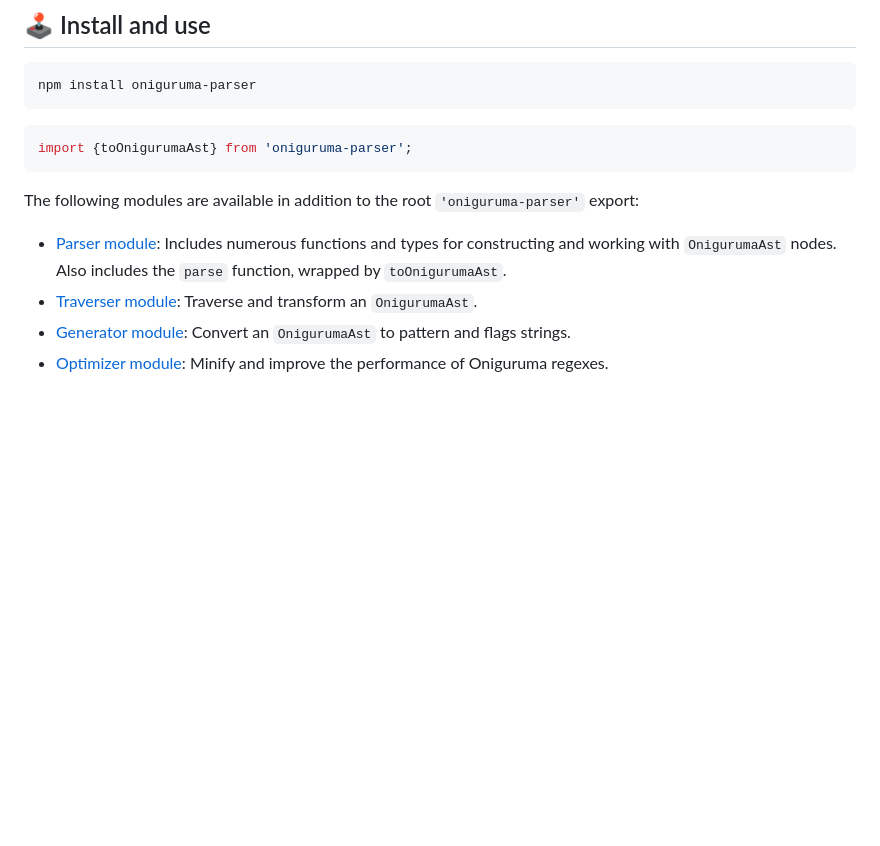
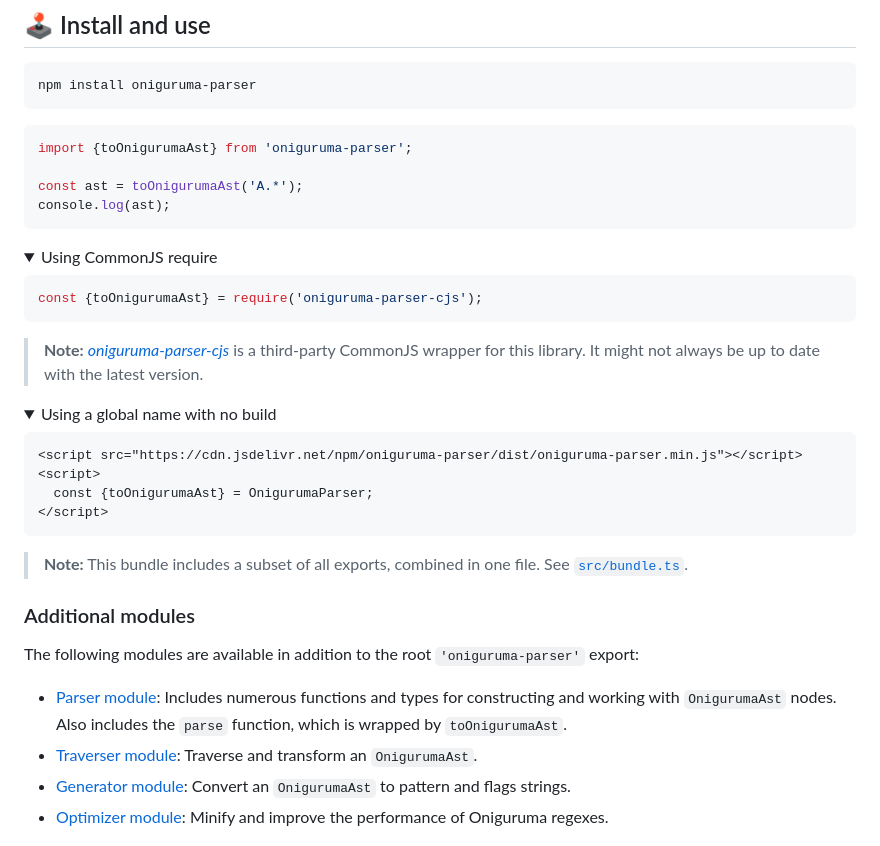
Before and after one commit to slevithan/oniguruma-parser, a Markdown page: README.md, the part around the change. GitHub-like rendering; folded sections open; blank space fills up the shorter version.

Commit message:
CommonJS wrapper link

````diff
--- a/README.md
+++ b/README.md
@@ -29,11 +29,39 @@ npm install oniguruma-parser
 
 ```js
 import {toOnigurumaAst} from 'oniguruma-parser';
+
+const ast = toOnigurumaAst('A.*');
+console.log(ast);
 ```
+
+<details>
+  <summary>Using CommonJS require</summary>
+
+```js
+const {toOnigurumaAst} = require('oniguruma-parser-cjs');
+```
+
+> **Note:** [*oniguruma-parser-cjs*](https://github.com/RedCMD/oniguruma-parser-cjs) is a third-party CommonJS wrapper for this library. It might not always be up to date with the latest version.
+</details>
+
+<details>
+  <summary>Using a global name with no build</summary>
+
+```html
+<script src="https://cdn.jsdelivr.net/npm/oniguruma-parser/dist/oniguruma-parser.min.js"></script>
+<script>
+  const {toOnigurumaAst} = OnigurumaParser;
+</script>
+```
+
+> **Note:** This bundle includes a subset of all exports, combined in one file. See [`src/bundle.ts`](https://github.com/slevithan/oniguruma-parser/blob/main/src/bundle.ts).
+</details>
+
+### Additional modules
 
 The following modules are available in addition to the root `'oniguruma-parser'` export:
 
-- [Parser module](https://github.com/slevithan/oniguruma-parser/blob/main/src/parser/README.md): Includes numerous functions and types for constructing and working with `OnigurumaAst` nodes. Also includes the `parse` function, wrapped by `toOnigurumaAst`.
+- [Parser module](https://github.com/slevithan/oniguruma-parser/blob/main/src/parser/README.md): Includes numerous functions and types for constructing and working with `OnigurumaAst` nodes. Also includes the `parse` function, which is wrapped by `toOnigurumaAst`.
 - [Traverser module](https://github.com/slevithan/oniguruma-parser/blob/main/src/traverser/README.md): Traverse and transform an `OnigurumaAst`.
 - [Generator module](https://github.com/slevithan/oniguruma-parser/blob/main/src/generator/README.md): Convert an `OnigurumaAst` to pattern and flags strings.
 - [Optimizer module](https://github.com/slevithan/oniguruma-parser/blob/main/src/optimizer/README.md): Minify and improve the performance of Oniguruma regexes.
````
Also changed, not shown: CONTRIBUTING.md (+1 -1 lines).
